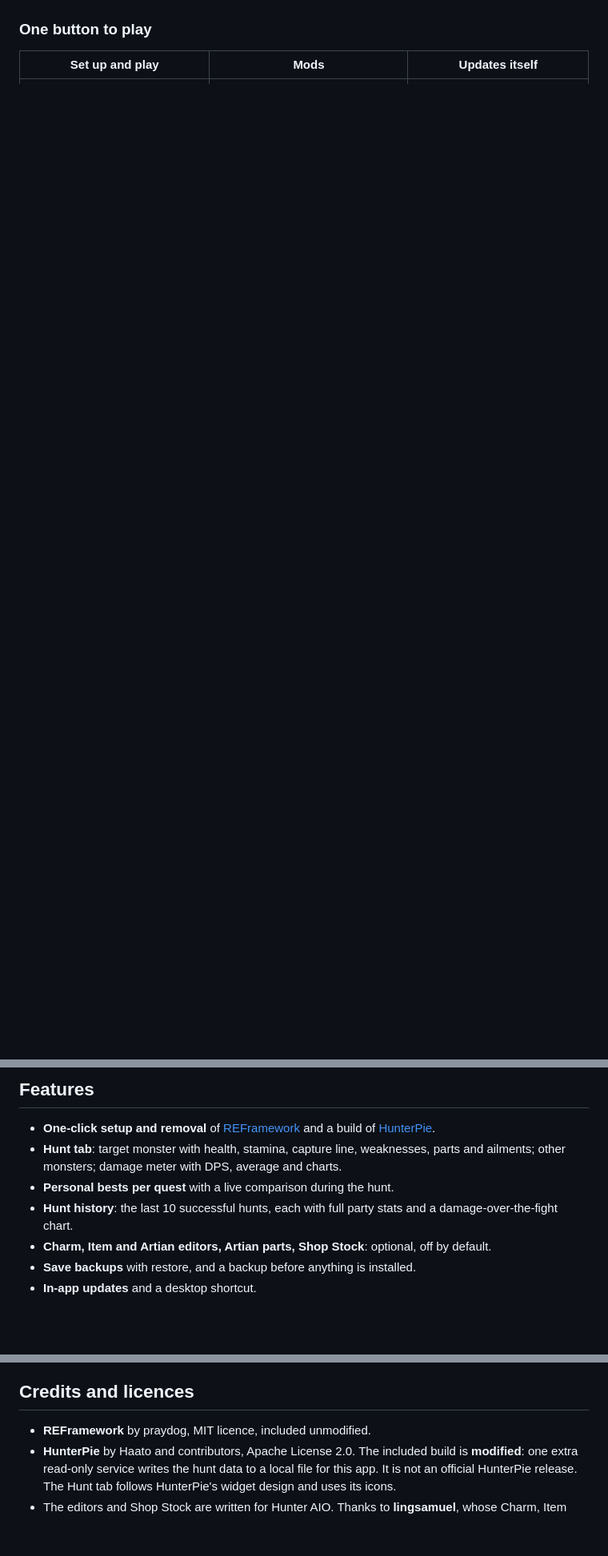
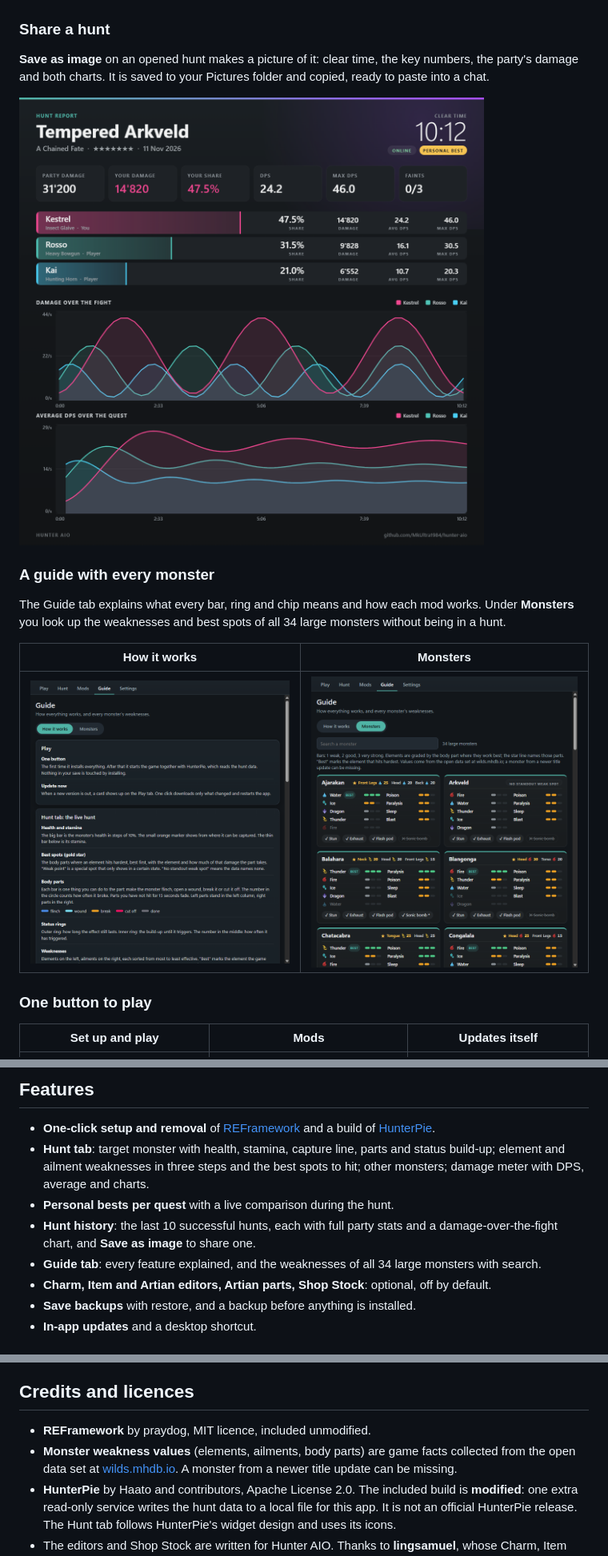
Before and after one commit to MkUltra1984/hunter-aio, a Markdown page: README.md, 3 parts joined by grey strips. Shown at 80% size. Rendered like a GitHub page; pictures changed too: img/guide.png (added), img/monsters.png (added), img/share.png (added); blank space fills up the shorter version.

```diff
--- a/README.md
+++ b/README.md
@@ -21,6 +25,20 @@ During a quest the app shows your best run of that quest next to the current one
 Your last 10 successful hunts with time, damage, share and whether you went solo, with support hunters or online. Click one to open it: every party member's numbers and a chart of who dealt how much damage when.
 
 ![An opened hunt in the history](img/history.png)
+
+### Share a hunt
+
+**Save as image** on an opened hunt makes a picture of it: clear time, the key numbers, the party's damage and both charts. It is saved to your Pictures folder and copied, ready to paste into a chat.
+
+![A hunt saved as a picture](img/share.png)
+
+### A guide with every monster
+
+The Guide tab explains what every bar, ring and chip means and how each mod works. Under **Monsters** you look up the weaknesses and best spots of all 34 large monsters without being in a hunt.
+
+| How it works | Monsters |
+|---|---|
+| ![Guide: how it works](img/guide.png) | ![Guide: monsters](img/monsters.png) |
 
 ### One button to play
 
@@ -54,9 +72,10 @@ A short tour explains every tab, and you can replay it under Settings → About.
 ## Features
 
 - **One-click setup and removal** of [REFramework](https://github.com/praydog/REFramework) and a build of [HunterPie](https://github.com/HunterPie/HunterPie).
-- **Hunt tab**: target monster with health, stamina, capture line, weaknesses, parts and ailments; other monsters; damage meter with DPS, average and charts.
+- **Hunt tab**: target monster with health, stamina, capture line, parts and status build-up; element and ailment weaknesses in three steps and the best spots to hit; other monsters; damage meter with DPS, average and charts.
 - **Personal bests per quest** with a live comparison during the hunt.
-- **Hunt history**: the last 10 successful hunts, each with full party stats and a damage-over-the-fight chart.
+- **Hunt history**: the last 10 successful hunts, each with full party stats and a damage-over-the-fight chart, and **Save as image** to share one.
+- **Guide tab**: every feature explained, and the weaknesses of all 34 large monsters with search.
 - **Charm, Item and Artian editors, Artian parts, Shop Stock**: optional, off by default.
 - **Save backups** with restore, and a backup before anything is installed.
 - **In-app updates** and a desktop shortcut.
@@ -93,6 +112,7 @@ The exe is not signed, so Windows SmartScreen may show "Windows protected your P
 ## Credits and licences
 
 - **REFramework** by praydog, MIT licence, included unmodified.
+- **Monster weakness values** (elements, ailments, body parts) are game facts collected from the open data set at [wilds.mhdb.io](https://wilds.mhdb.io). A monster from a newer title update can be missing.
 - **HunterPie** by Haato and contributors, Apache License 2.0. The included build is **modified**: one extra read-only service writes the hunt data to a local file for this app. It is not an official HunterPie release. The Hunt tab follows HunterPie's widget design and uses its icons.
 - The editors and Shop Stock are written for Hunter AIO. Thanks to **lingsamuel**, whose Charm, Item and Artian editors showed how the game stores these things.
 - Details and licence texts: [licenses/](licenses/).
```
Also changed, not shown: other parts of README.md (+11 -3 lines), img/history.png, img/hunt.png.
